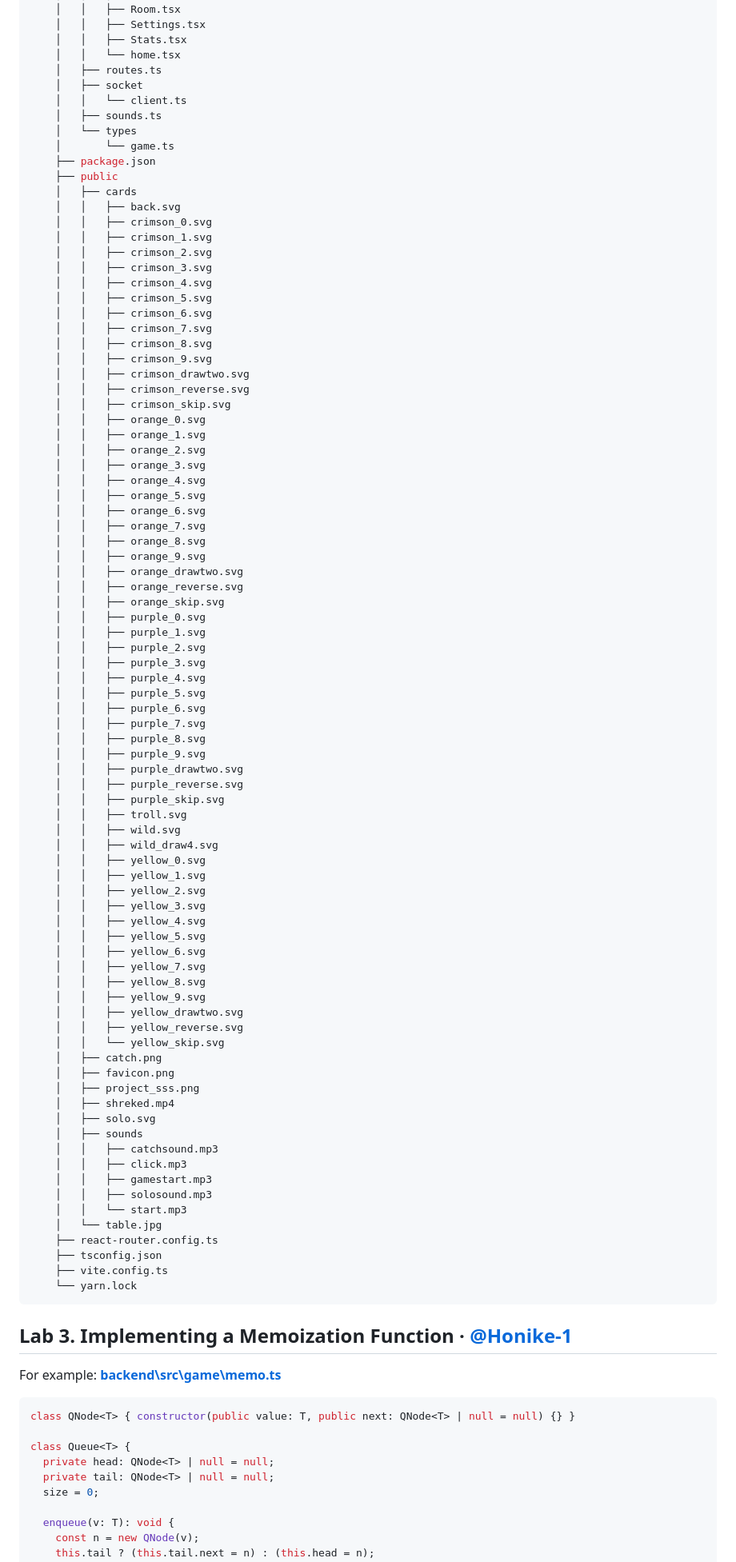
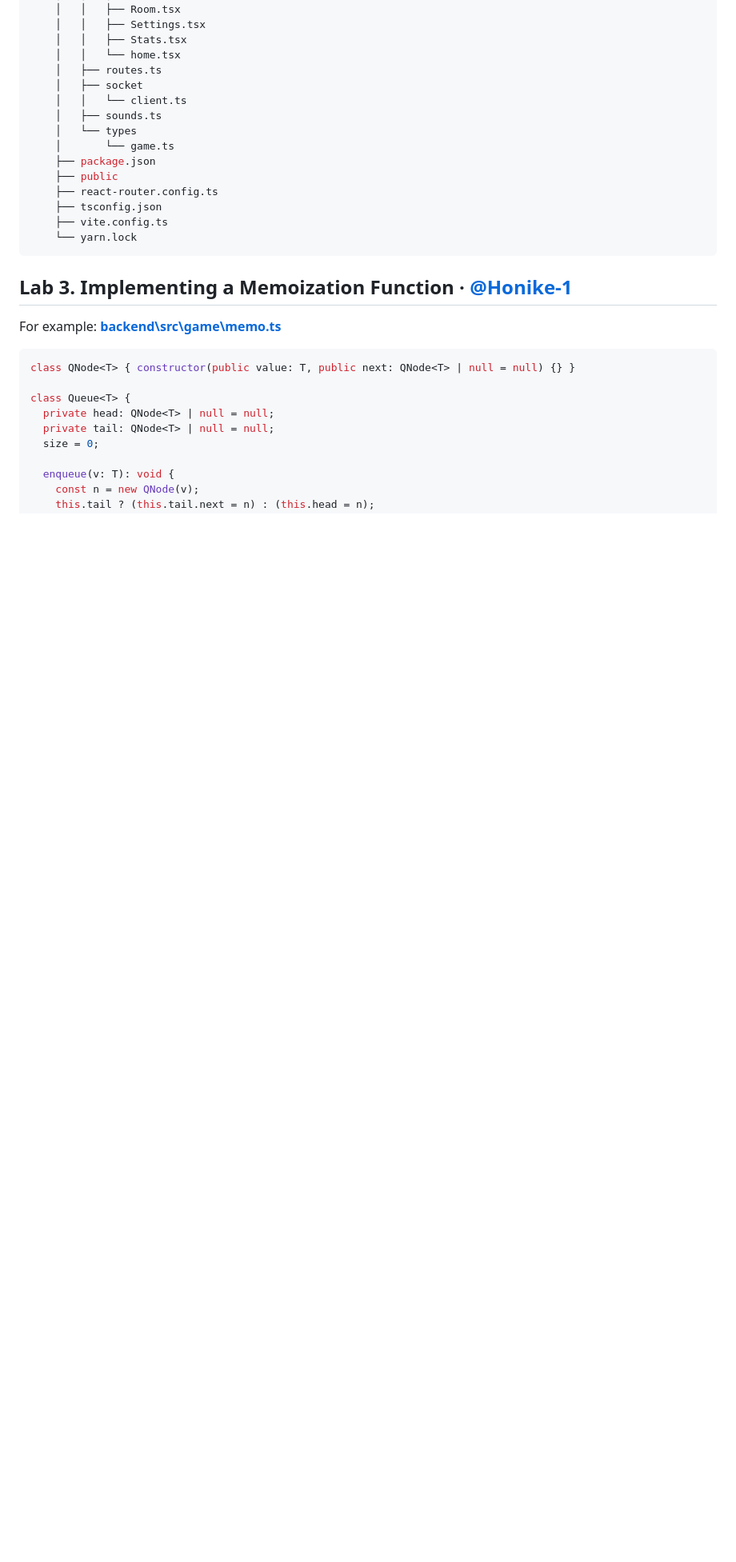
Before and after one commit to d4xaris/project_kpi_sss, a Markdown page: README.md, the part around one of its changes. Shown at 80% size. Drawn GitHub-style; blank space fills up the shorter version.

```diff
--- a/README.md
+++ b/README.md
@@ -201,75 +204,6 @@ project_kpi_sss
     │       └── game.ts
     ├── package.json
     ├── public
-    │   ├── cards
-    │   │   ├── back.svg
-    │   │   ├── crimson_0.svg
-    │   │   ├── crimson_1.svg
-    │   │   ├── crimson_2.svg
-    │   │   ├── crimson_3.svg
-    │   │   ├── crimson_4.svg
-    │   │   ├── crimson_5.svg
-    │   │   ├── crimson_6.svg
-    │   │   ├── crimson_7.svg
-    │   │   ├── crimson_8.svg
-    │   │   ├── crimson_9.svg
-    │   │   ├── crimson_drawtwo.svg
-    │   │   ├── crimson_reverse.svg
-    │   │   ├── crimson_skip.svg
-    │   │   ├── orange_0.svg
-    │   │   ├── orange_1.svg
-    │   │   ├── orange_2.svg
-    │   │   ├── orange_3.svg
-    │   │   ├── orange_4.svg
-    │   │   ├── orange_5.svg
-    │   │   ├── orange_6.svg
-    │   │   ├── orange_7.svg
-    │   │   ├── orange_8.svg
-    │   │   ├── orange_9.svg
-    │   │   ├── orange_drawtwo.svg
-    │   │   ├── orange_reverse.svg
-    │   │   ├── orange_skip.svg
-    │   │   ├── purple_0.svg
-    │   │   ├── purple_1.svg
-    │   │   ├── purple_2.svg
-    │   │   ├── purple_3.svg
-    │   │   ├── purple_4.svg
-    │   │   ├── purple_5.svg
-    │   │   ├── purple_6.svg
-    │   │   ├── purple_7.svg
-    │   │   ├── purple_8.svg
-    │   │   ├── purple_9.svg
-    │   │   ├── purple_drawtwo.svg
-    │   │   ├── purple_reverse.svg
-    │   │   ├── purple_skip.svg
-    │   │   ├── troll.svg
-    │   │   ├── wild.svg
-    │   │   ├── wild_draw4.svg
-    │   │   ├── yellow_0.svg
-    │   │   ├── yellow_1.svg
-    │   │   ├── yellow_2.svg
-    │   │   ├── yellow_3.svg
-    │   │   ├── yellow_4.svg
-    │   │   ├── yellow_5.svg
-    │   │   ├── yellow_6.svg
-    │   │   ├── yellow_7.svg
-    │   │   ├── yellow_8.svg
-    │   │   ├── yellow_9.svg
-    │   │   ├── yellow_drawtwo.svg
-    │   │   ├── yellow_reverse.svg
-    │   │   └── yellow_skip.svg
-    │   ├── catch.png
-    │   ├── favicon.png
-    │   ├── project_sss.png
-    │   ├── shreked.mp4
-    │   ├── solo.svg
-    │   ├── sounds
-    │   │   ├── catchsound.mp3
-    │   │   ├── click.mp3
-    │   │   ├── gamestart.mp3
-    │   │   ├── solosound.mp3
-    │   │   └── start.mp3
-    │   └── table.jpg
     ├── react-router.config.ts
     ├── tsconfig.json
     ├── vite.config.ts
```
Also changed, not shown: other parts of README.md (+9 -6 lines).
